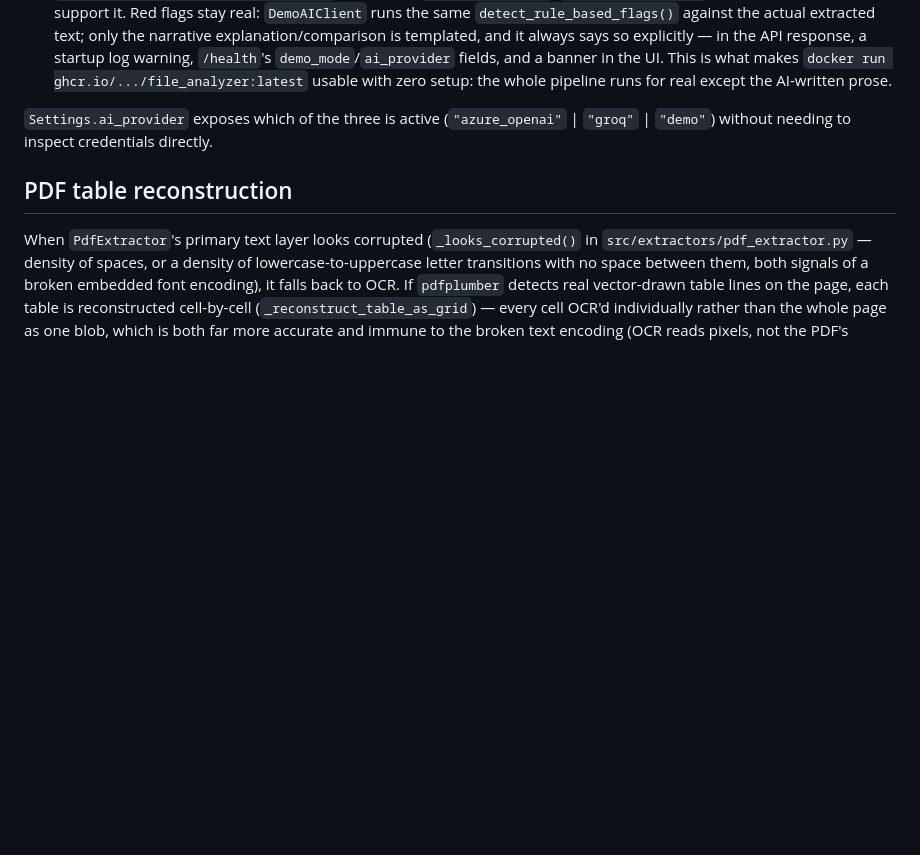
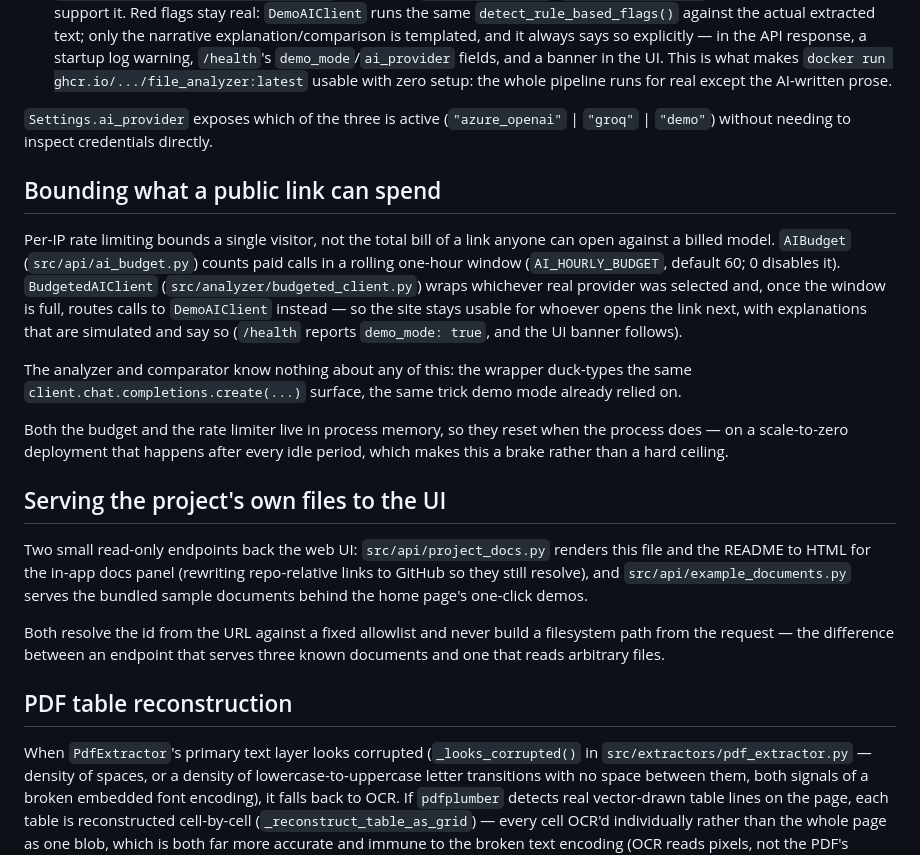
Before and after one commit to Lucaalex00/file_analyzer, a Markdown page: OVERVIEW.md, the part around the change. GitHub-like rendering; blank space fills up the shorter version.

```diff
--- a/OVERVIEW.md
+++ b/OVERVIEW.md
@@ -66,6 +66,37 @@ providers, in this order:
 (`"azure_openai"` | `"groq"` | `"demo"`) without needing to inspect
 credentials directly.
 
+## Bounding what a public link can spend
+
+Per-IP rate limiting bounds a single visitor, not the total bill of a link
+anyone can open against a billed model. `AIBudget` (`src/api/ai_budget.py`)
+counts paid calls in a rolling one-hour window (`AI_HOURLY_BUDGET`, default
+60; 0 disables it). `BudgetedAIClient` (`src/analyzer/budgeted_client.py`)
+wraps whichever real provider was selected and, once the window is full,
+routes calls to `DemoAIClient` instead — so the site stays usable for
+whoever opens the link next, with explanations that are simulated and say
+so (`/health` reports `demo_mode: true`, and the UI banner follows).
+
+The analyzer and comparator know nothing about any of this: the wrapper
+duck-types the same `client.chat.completions.create(...)` surface, the same
+trick demo mode already relied on.
+
+Both the budget and the rate limiter live in process memory, so they reset
+when the process does — on a scale-to-zero deployment that happens after
+every idle period, which makes this a brake rather than a hard ceiling.
+
+## Serving the project's own files to the UI
+
+Two small read-only endpoints back the web UI: `src/api/project_docs.py`
+renders this file and the README to HTML for the in-app docs panel
+(rewriting repo-relative links to GitHub so they still resolve), and
+`src/api/example_documents.py` serves the bundled sample documents behind
+the home page's one-click demos.
+
+Both resolve the id from the URL against a fixed allowlist and never build
+a filesystem path from the request — the difference between an endpoint
+that serves three known documents and one that reads arbitrary files.
+
 ## PDF table reconstruction
 
 When `PdfExtractor`'s primary text layer looks corrupted (`_looks_corrupted()`
```
Also changed, not shown: README.md (+33 -12 lines), docs/screenshots/01-home.png, docs/screenshots/02-extracted-preview.png, docs/screenshots/03-analysis-result.png, docs/screenshots/04-dark-theme.png, 3 other files.
